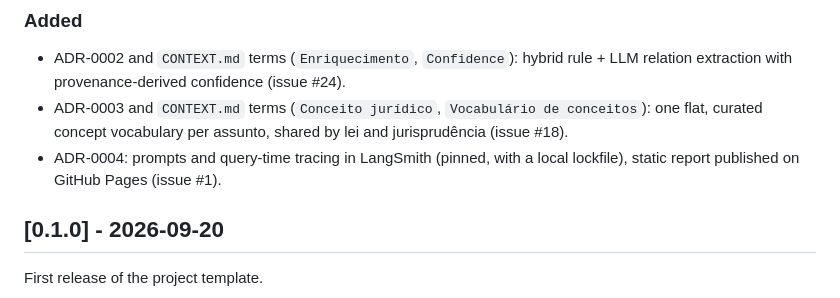
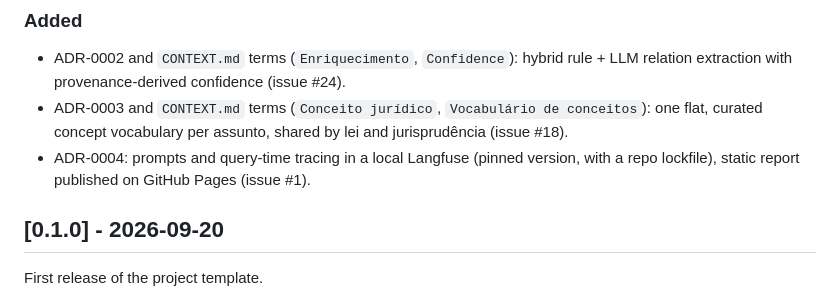
Before and after one commit to emvalencaf/legal-radar, a Markdown page: CHANGELOG.md, the part around the change. Rendered like a GitHub page.

```diff
--- a/CHANGELOG.md
+++ b/CHANGELOG.md
@@ -14,8 +14,8 @@ heading when `development` is released to `master`.
 - ADR-0003 and `CONTEXT.md` terms (`Conceito jurídico`, `Vocabulário de conceitos`):
   one flat, curated concept vocabulary per assunto, shared by lei and
   jurisprudência (issue #18).
-- ADR-0004: prompts and query-time tracing in LangSmith (pinned, with a local
-  lockfile), static report published on GitHub Pages (issue #1).
+- ADR-0004: prompts and query-time tracing in a local Langfuse (pinned version,
+  with a repo lockfile), static report published on GitHub Pages (issue #1).
 
 ## [0.1.0] - 2026-09-20
 
```
Also changed, not shown: docs/adr/0004-langfuse-prompts-tracing-and-pages-report.md (added, +20 -0 lines), docs/adr/0004-langsmith-prompts-tracing-and-pages-report.md (deleted, +0 -17 lines).
